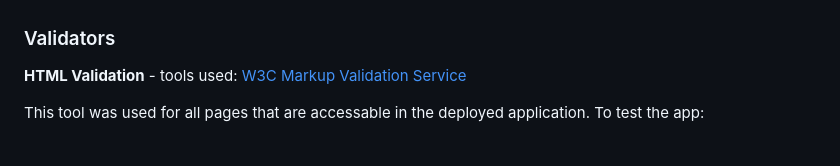
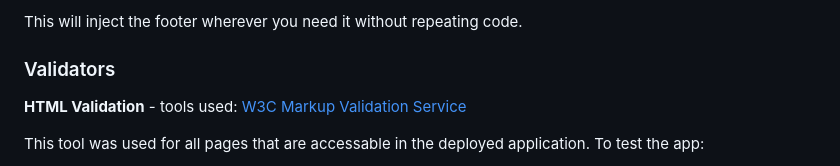
Before and after one commit to craig-grant630/HelpTick, a Markdown page: README.md, the part around the change printed below. GitHub-like rendering; folded sections open.

Commit message:
Update README.md refactoring

```diff
--- a/README.md
+++ b/README.md
@@ -766,3 +825,6 @@ During testing, each story is evaluated to ensure that the implemented feature m
+This will inject the footer wherever you need it without repeating code.
+
+
 ### Validators
 
 **HTML Validation** - tools used: [W3C Markup Validation Service](https://validator.w3.org/)
```
Also changed, not shown: other parts of README.md (+59 -0 lines).
